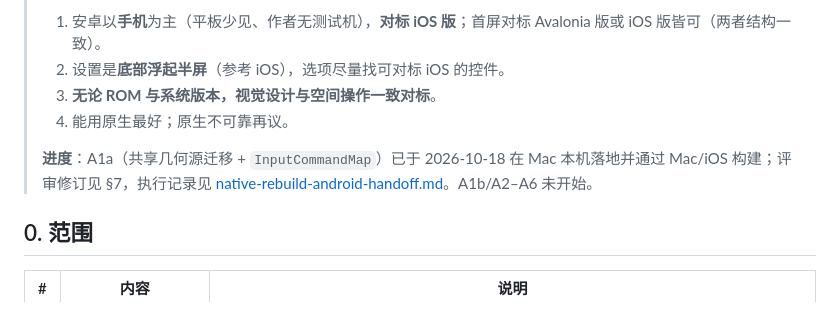
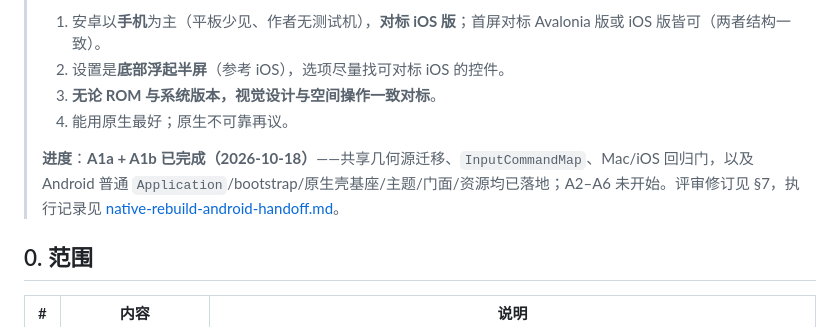
Before and after one commit to XiaoJHcc/PhotoViewer, a Markdown page: Plans/native-rebuild-phase-android.md, the part around the change. Drawn GitHub-style.

Commit message:
docs: Android 执行清单进度更新为 A1a+A1b 完成

```diff
--- a/Plans/native-rebuild-phase-android.md
+++ b/Plans/native-rebuild-phase-android.md
@@ -8,7 +8,7 @@
 > 3. **无论 ROM 与系统版本，视觉设计与空间操作一致对标**。
 > 4. 能用原生最好；原生不可靠再议。
 >
-> **进度**：A1a（共享几何源迁移 + `InputCommandMap`）已于 2026-10-18 在 Mac 本机落地并通过 Mac/iOS 构建；评审修订见 §7，执行记录见 [native-rebuild-android-handoff.md](native-rebuild-android-handoff.md)。A1b/A2–A6 未开始。
+> **进度**：**A1a + A1b 已完成（2026-10-18）**——共享几何源迁移、`InputCommandMap`、Mac/iOS 回归门，以及 Android 普通 `Application`/bootstrap/原生壳基座/主题/门面/资源均已落地；A2–A6 未开始。评审修订见 §7，执行记录见 [native-rebuild-android-handoff.md](native-rebuild-android-handoff.md)。
 
 ## 0. 范围
 
```
